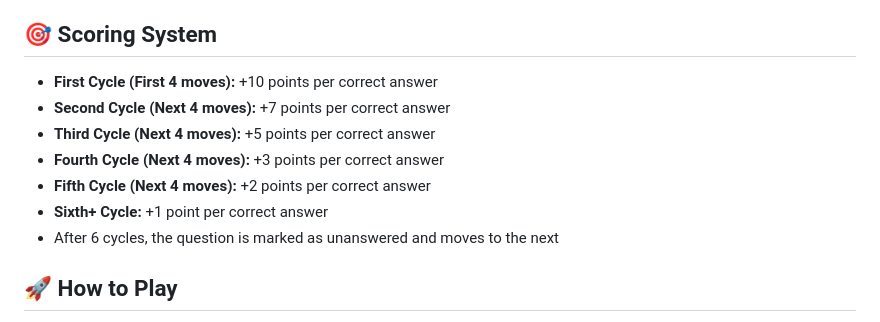
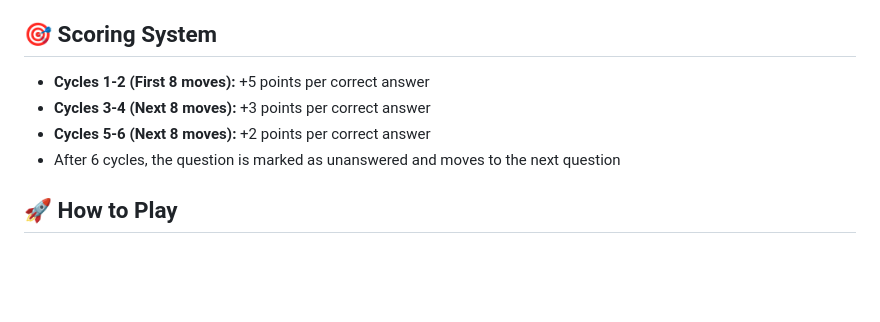
Before and after one commit to Sayam2122/Whack-A-Mole-Game, a Markdown page: README.md, the part around the change. GitHub-like rendering; blank space fills up the shorter version.

Commit message:
Fixed scoring system in README - corrected to +5, +3, +2 for cycles 1-2, 3-4, 5-6

```diff
--- a/README.md
+++ b/README.md
@@ -33,13 +33,10 @@ Test your knowledge of AI types by whacking the correct mole! Each question pres
 
 ## 🎯 Scoring System
 
-- **First Cycle (First 4 moves):** +10 points per correct answer
-- **Second Cycle (Next 4 moves):** +7 points per correct answer
-- **Third Cycle (Next 4 moves):** +5 points per correct answer
-- **Fourth Cycle (Next 4 moves):** +3 points per correct answer
-- **Fifth Cycle (Next 4 moves):** +2 points per correct answer
-- **Sixth+ Cycle:** +1 point per correct answer
-- After 6 cycles, the question is marked as unanswered and moves to the next
+- **Cycles 1-2 (First 8 moves):** +5 points per correct answer
+- **Cycles 3-4 (Next 8 moves):** +3 points per correct answer
+- **Cycles 5-6 (Next 8 moves):** +2 points per correct answer
+- After 6 cycles, the question is marked as unanswered and moves to the next question
 
 ## 🚀 How to Play
 
```
